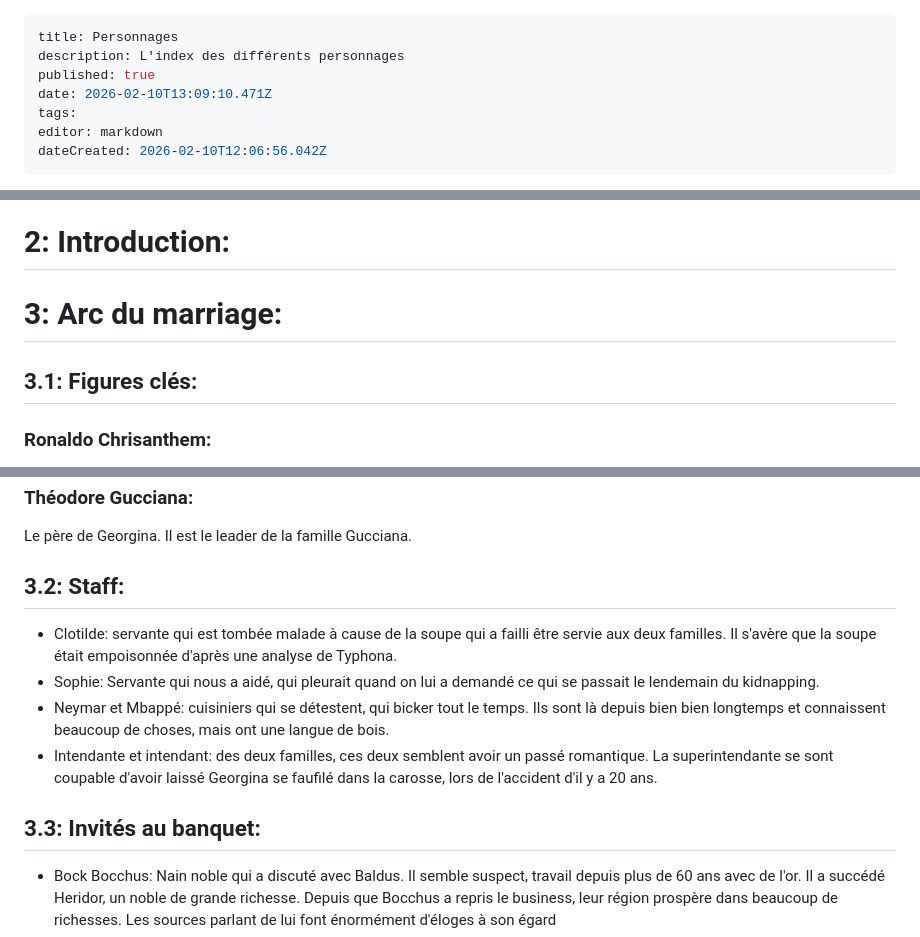
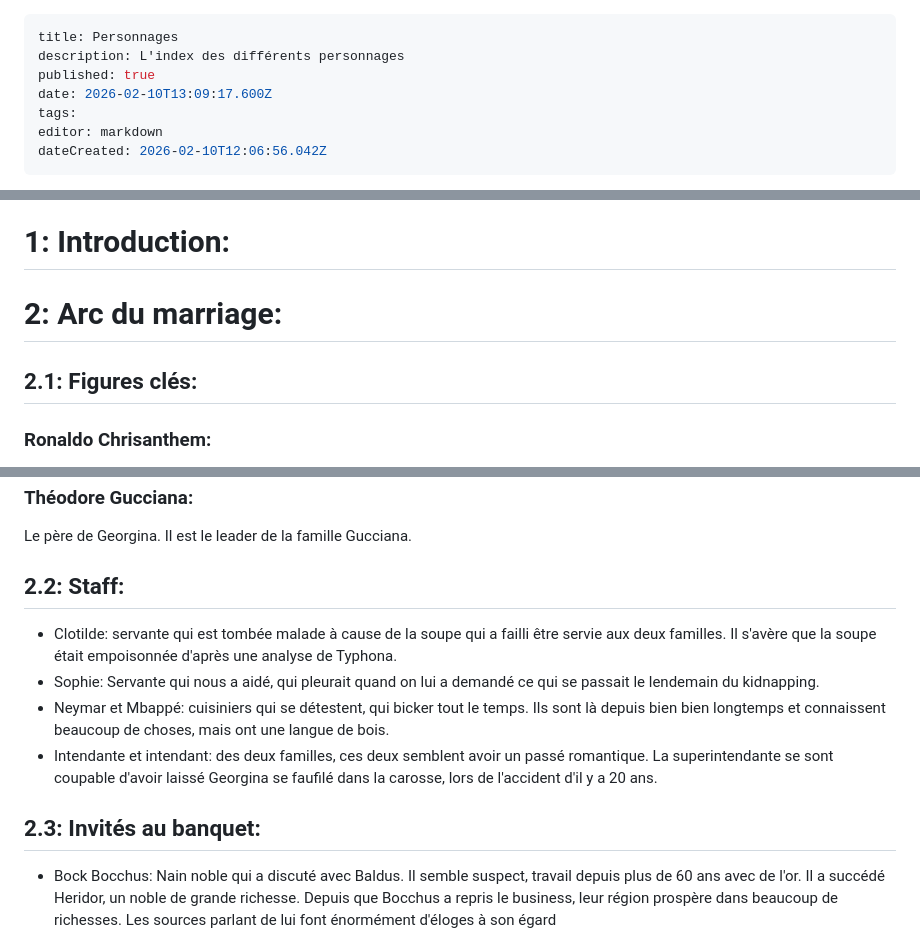
Before and after one commit to Lesuu/DnD-Wiki, a Markdown page: Campagne-Sirine/Personnages/Personnages.md, 3 parts joined by grey strips. Drawn GitHub-style.

Commit message:
docs: update Personnages/Personnages

```diff
--- a/Campagne-Sirine/Personnages/Personnages.md
+++ b/Campagne-Sirine/Personnages/Personnages.md
@@ -2,7 +2,7 @@
 title: Personnages
 description: L'index des différents personnages
 published: true
-date: 2026-02-10T13:09:10.471Z
+date: 2026-02-10T13:09:17.600Z
 tags:
 editor: markdown
 dateCreated: 2026-02-10T12:06:56.042Z
@@ -22,11 +22,11 @@ Les divers personnages incarnés par les joueureuses et les personnages principa
 - [Petunia](/Personnages/Petunia)
 - [Typhona](/Personnages/Typhona)
 
-# 2: Introduction:
+# 1: Introduction:
 
-# 3: Arc du marriage:
+# 2: Arc du marriage:
 
-## 3.1: Figures clés:
+## 2.1: Figures clés:
 
 ### Ronaldo Chrisanthem:
 Héritié de la famille Chrisanthem, il s'est fait kidnappé la veille de son marriage par des mercennaires. [Davnas](/Personnages/Davnas) s'est battu contre un d'entre eux qu'il a réussi à capturer.
@@ -44,13 +44,13 @@ Le bibliothéquaire, aussi son éducateur, nous explique qu'un accident a devast
 La mère (non biologique je crois?) de Ronaldo. Elle est la tête de la famille Chrisanthem
 ### Théodore Gucciana:
 Le père de Georgina. Il est le leader de la famille Gucciana.
-## 3.2: Staff:
+## 2.2: Staff:
 
 - Clotilde: servante qui est tombée malade à cause de la soupe qui a failli être servie aux deux familles. Il s'avère que la soupe était empoisonnée d'après une analyse de Typhona.
 - Sophie: Servante qui nous a aidé, qui pleurait quand on lui a demandé ce qui se passait le lendemain du kidnapping.
 - Neymar et Mbappé: cuisiniers qui se détestent, qui bicker tout le temps. Ils sont là depuis bien bien longtemps et connaissent beaucoup de choses, mais ont une langue de bois.
 - Intendante et intendant: des deux familles, ces deux semblent avoir un passé romantique. La superintendante se sont coupable d'avoir laissé Georgina se faufilé dans la carosse, lors de l'accident d'il y a 20 ans.
-## 3.3: Invités au banquet:
+## 2.3: Invités au banquet:
 
 - Bock Bocchus: Nain noble qui a discuté avec Baldus. Il semble suspect, travail depuis plus de 60 ans avec de l'or. Il a succédé Heridor, un noble de grande richesse. Depuis que Bocchus a repris le business, leur région prospère dans beaucoup de richesses. Les sources parlant de lui font énormément d'éloges à son égard
 - Couple d'elfes: Musiciens connus qui étaient censé assisté au banquet. Iels n'avaient pas l'air en forme lors du marriage.
```
